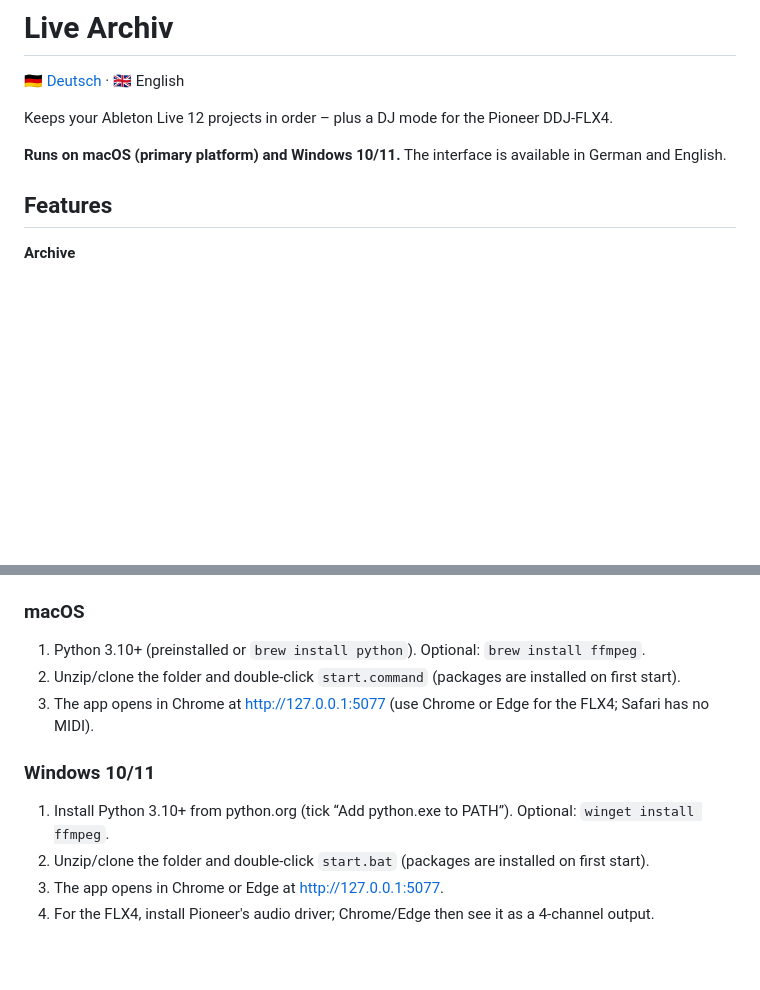
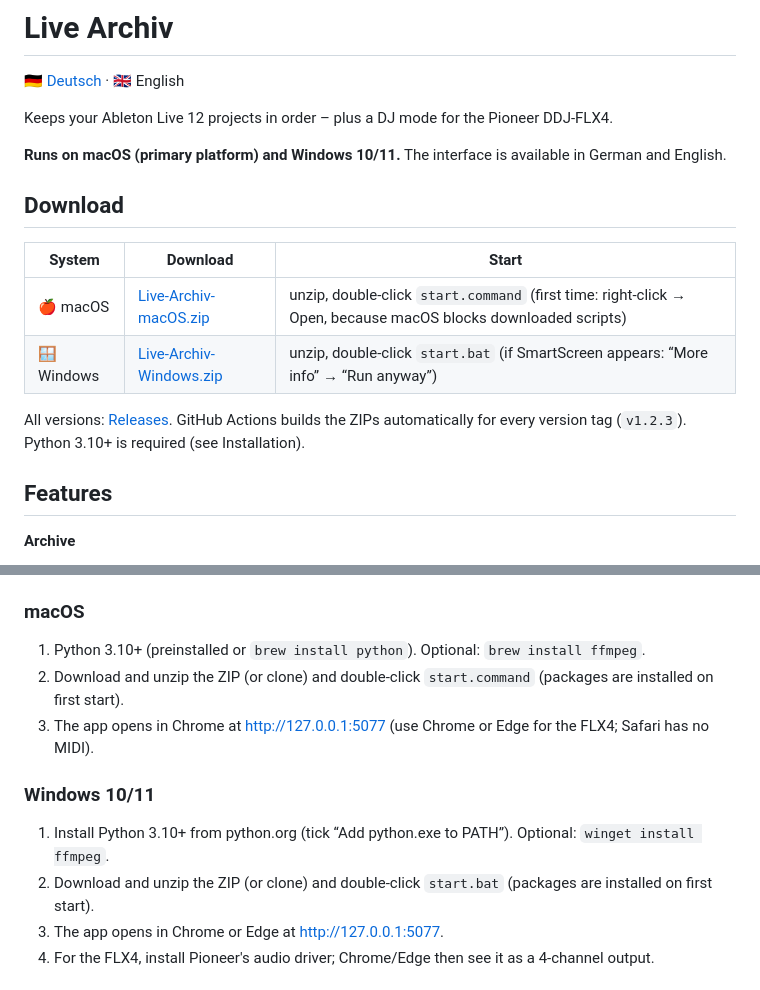
Before and after one commit to thegroovex/ableton-live-archiv, a Markdown page: README.en.md, 2 parts joined by grey strips. Drawn GitHub-style; blank space fills up the shorter version.

Commit message:
ZIP-Downloads für macOS und Windows (GitHub Release per Actions)

```diff
--- a/README.en.md
+++ b/README.en.md
@@ -5,6 +5,14 @@
 Keeps your Ableton Live 12 projects in order – plus a DJ mode for the Pioneer DDJ-FLX4.
 
 **Runs on macOS (primary platform) and Windows 10/11.** The interface is available in German and English.
+
+## Download
+| System | Download | Start |
+|---|---|---|
+| 🍎 macOS | [Live-Archiv-macOS.zip](https://github.com/thegroovex/ableton-live-archiv/releases/latest/download/Live-Archiv-macOS.zip) | unzip, double-click `start.command` (first time: right-click → Open, because macOS blocks downloaded scripts) |
+| 🪟 Windows | [Live-Archiv-Windows.zip](https://github.com/thegroovex/ableton-live-archiv/releases/latest/download/Live-Archiv-Windows.zip) | unzip, double-click `start.bat` (if SmartScreen appears: “More info” → “Run anyway”) |
+
+All versions: [Releases](https://github.com/thegroovex/ableton-live-archiv/releases). GitHub Actions builds the ZIPs automatically for every version tag (`v1.2.3`). Python 3.10+ is required (see Installation).
 
 ## Features
 **Archive**
@@ -30,12 +38,12 @@ Keeps your Ableton Live 12 projects in order – plus a DJ mode for the Pioneer
 
 ### macOS
 1. Python 3.10+ (preinstalled or `brew install python`). Optional: `brew install ffmpeg`.
-2. Unzip/clone the folder and double-click `start.command` (packages are installed on first start).
+2. Download and unzip the ZIP (or clone) and double-click `start.command` (packages are installed on first start).
 3. The app opens in Chrome at http://127.0.0.1:5077 (use Chrome or Edge for the FLX4; Safari has no MIDI).
 
 ### Windows 10/11
 1. Install Python 3.10+ from python.org (tick “Add python.exe to PATH”). Optional: `winget install ffmpeg`.
-2. Unzip/clone the folder and double-click `start.bat` (packages are installed on first start).
+2. Download and unzip the ZIP (or clone) and double-click `start.bat` (packages are installed on first start).
 3. The app opens in Chrome or Edge at http://127.0.0.1:5077.
 4. For the FLX4, install Pioneer's audio driver; Chrome/Edge then see it as a 4-channel output.
 
```
